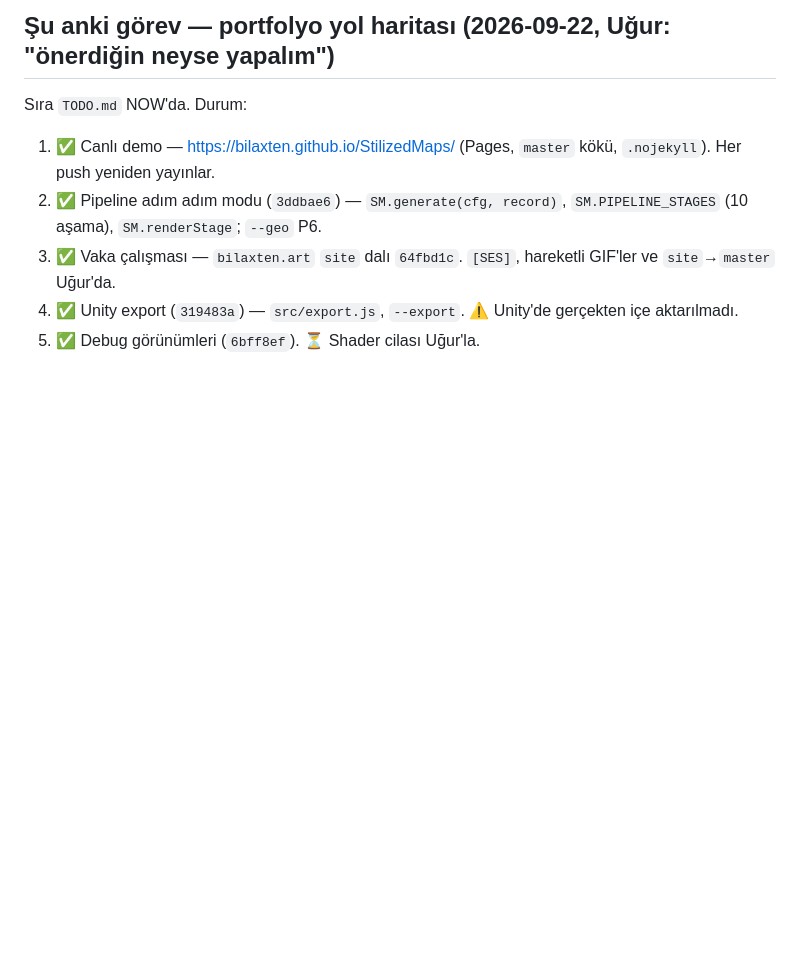
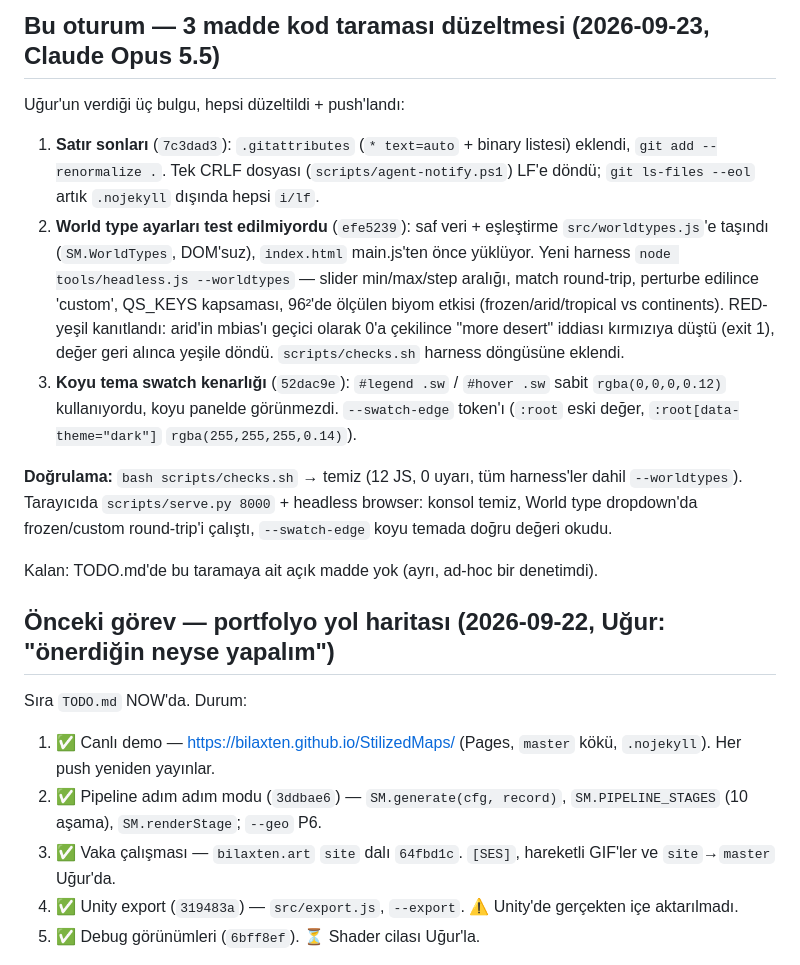
Before and after one commit to Bilaxten/Cartula, a Markdown page: CURRENT.md, the part around one of its changes. GitHub-like rendering; blank space fills up the shorter version.

Commit message:
Devir: CURRENT.md — 3 madde kod taraması düzeltmesi

```diff
--- a/CURRENT.md
+++ b/CURRENT.md
@@ -11,5 +11,34 @@ Sonraki ajanın okuduğu **ilk** dosya. Diff'ten okunamayan şeyi tutar: niyet.
 
-## Şu anki görev — portfolyo yol haritası (2026-09-22, Uğur: "önerdiğin neyse yapalım")
+## Bu oturum — 3 madde kod taraması düzeltmesi (2026-09-23, Claude Opus 5.5)
+
+Uğur'un verdiği üç bulgu, hepsi düzeltildi + push'landı:
+
+1. **Satır sonları** (`7c3dad3`): `.gitattributes` (`* text=auto` + binary
+   listesi) eklendi, `git add --renormalize .`. Tek CRLF dosyası
+   (`scripts/agent-notify.ps1`) LF'e döndü; `git ls-files --eol` artık
+   `.nojekyll` dışında hepsi `i/lf`.
+2. **World type ayarları test edilmiyordu** (`efe5239`): saf veri +
+   eşleştirme `src/worldtypes.js`'e taşındı (`SM.WorldTypes`, DOM'suz),
+   `index.html` main.js'ten önce yüklüyor. Yeni harness
+   `node tools/headless.js --worldtypes` — slider min/max/step aralığı,
+   match round-trip, perturbe edilince 'custom', QS_KEYS kapsaması, 96²'de
+   ölçülen biyom etkisi (frozen/arid/tropical vs continents). RED-yeşil
+   kanıtlandı: arid'in mbias'ı geçici olarak 0'a çekilince "more desert"
+   iddiası kırmızıya düştü (exit 1), değer geri alınca yeşile döndü.
+   `scripts/checks.sh` harness döngüsüne eklendi.
+3. **Koyu tema swatch kenarlığı** (`52dac9e`): `#legend .sw` / `#hover .sw`
+   sabit `rgba(0,0,0,0.12)` kullanıyordu, koyu panelde görünmezdi.
+   `--swatch-edge` token'ı (`:root` eski değer, `:root[data-theme="dark"]`
+   `rgba(255,255,255,0.14)`).
+
+**Doğrulama:** `bash scripts/checks.sh` → temiz (12 JS, 0 uyarı, tüm
+harness'ler dahil `--worldtypes`). Tarayıcıda `scripts/serve.py 8000` +
+headless browser: konsol temiz, World type dropdown'da frozen/custom
+round-trip'i çalıştı, `--swatch-edge` koyu temada doğru değeri okudu.
+
+Kalan: TODO.md'de bu taramaya ait açık madde yok (ayrı, ad-hoc bir denetimdi).
+
+## Önceki görev — portfolyo yol haritası (2026-09-22, Uğur: "önerdiğin neyse yapalım")
 
 Sıra `TODO.md` NOW'da. Durum:
 1. ✅ Canlı demo — https://bilaxten.github.io/StilizedMaps/ (Pages, `master`
```
Also changed, not shown: other parts of CURRENT.md (+2 -2 lines).
